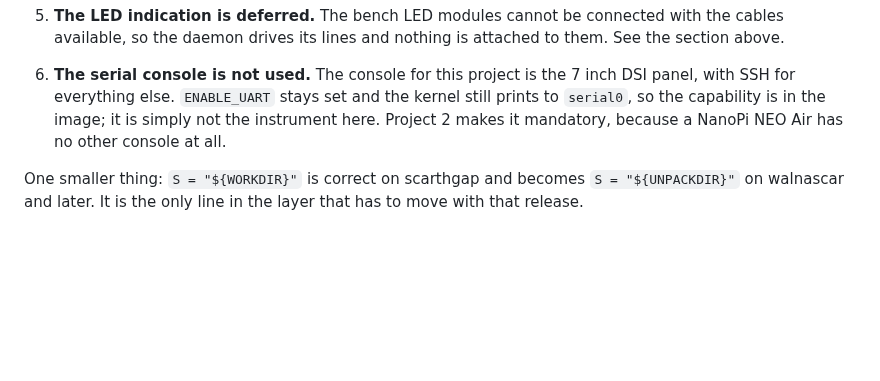
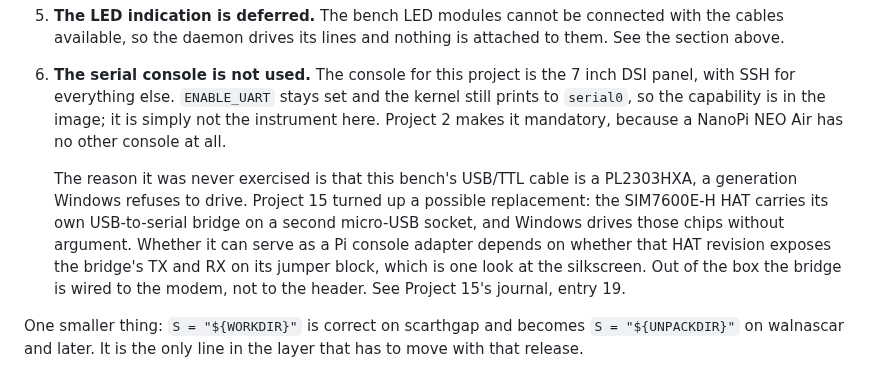
Before and after one commit to ambrosiobing/embedded-linux, a Markdown page: projects/01-yocto-image/README.md, the part around the change. GitHub-like rendering; blank space fills up the shorter version.

```diff
--- a/projects/01-yocto-image/README.md
+++ b/projects/01-yocto-image/README.md
@@ -357,6 +357,16 @@ differently, each for a reason worth keeping:
    image; it is simply not the instrument here. Project 2 makes it
    mandatory, because a NanoPi NEO Air has no other console at all.
 
+   The reason it was never exercised is that this bench's USB/TTL cable is
+   a PL2303HXA, a generation Windows refuses to drive. Project 15 turned up
+   a possible replacement: the SIM7600E-H HAT carries its own USB-to-serial
+   bridge on a second micro-USB socket, and Windows drives those chips
+   without argument. Whether it can serve as a Pi console adapter depends on
+   whether that HAT revision exposes the bridge's TX and RX on its jumper
+   block, which is one look at the silkscreen. Out of the box the bridge is
+   wired to the modem, not to the header. See Project 15's journal, entry
+   19.
+
 One smaller thing: `S = "${WORKDIR}"` is correct on scarthgap and becomes
 `S = "${UNPACKDIR}"` on walnascar and later. It is the only line in the layer
 that has to move with that release.
```
Also changed, not shown: projects/01-yocto-image/JOURNAL.md (+24 -0 lines).
